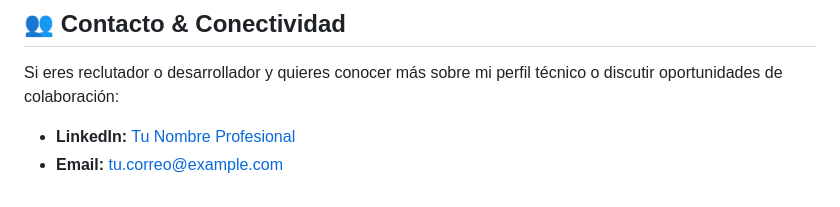
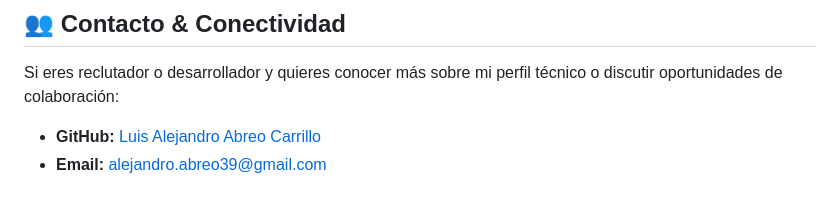
Before and after one commit to LuisAlejandroAbreo/Portafolio, a Markdown page: README.md, the part around the change. GitHub-like rendering.

Commit message:
fix: se corrige el README con los enlaces

```diff
--- a/README.md
+++ b/README.md
@@ -62,5 +62,5 @@ El proyecto se encuentra compilado, optimizado y desplegado en producción a tra
 
 Si eres reclutador o desarrollador y quieres conocer más sobre mi perfil técnico o discutir oportunidades de colaboración:
 
-* **LinkedIn:** [Tu Nombre Profesional](https://linkedin.com)
-* **Email:** [tu.correo@example.com](mailto:tu.correo@example.com)
+* **GitHub:** [Luis Alejandro Abreo Carrillo](https://github.com/LuisAlejandroAbreo)
+* **Email:** alejandro.abreo39@gmail.com
```
